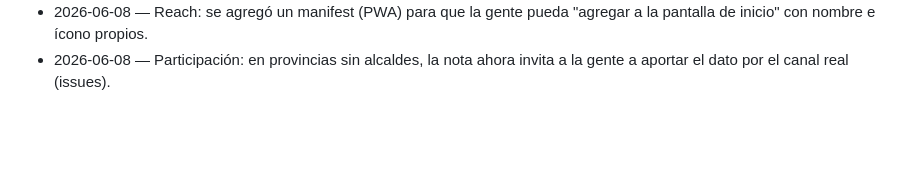
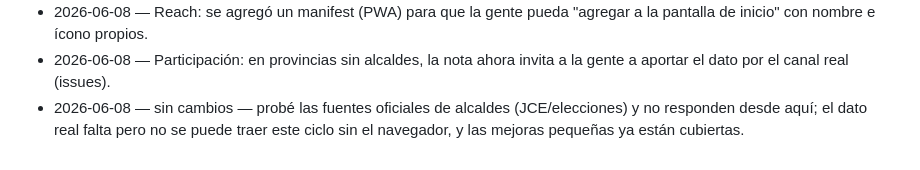
Before and after one commit to Kevthetech143/leyes-rd, a Markdown page: docs/CHANGELOG-improvements.md, the part around the change. Drawn GitHub-style; blank space fills up the shorter version.

Commit message:
Changelog: sin cambios (official mayor sources unreachable this cycle)

```diff
--- a/docs/CHANGELOG-improvements.md
+++ b/docs/CHANGELOG-improvements.md
@@ -41,3 +41,4 @@ Una línea por ciclo de mejora.
 - 2026-06-08 — UX: se agregó una página 404 amable en español (con botón al inicio) en vez de la pantalla genérica de error.
 - 2026-06-08 — Reach: se agregó un manifest (PWA) para que la gente pueda "agregar a la pantalla de inicio" con nombre e ícono propios.
 - 2026-06-08 — Participación: en provincias sin alcaldes, la nota ahora invita a la gente a aportar el dato por el canal real (issues).
+- 2026-06-08 — sin cambios — probé las fuentes oficiales de alcaldes (JCE/elecciones) y no responden desde aquí; el dato real falta pero no se puede traer este ciclo sin el navegador, y las mejoras pequeñas ya están cubiertas.
```
